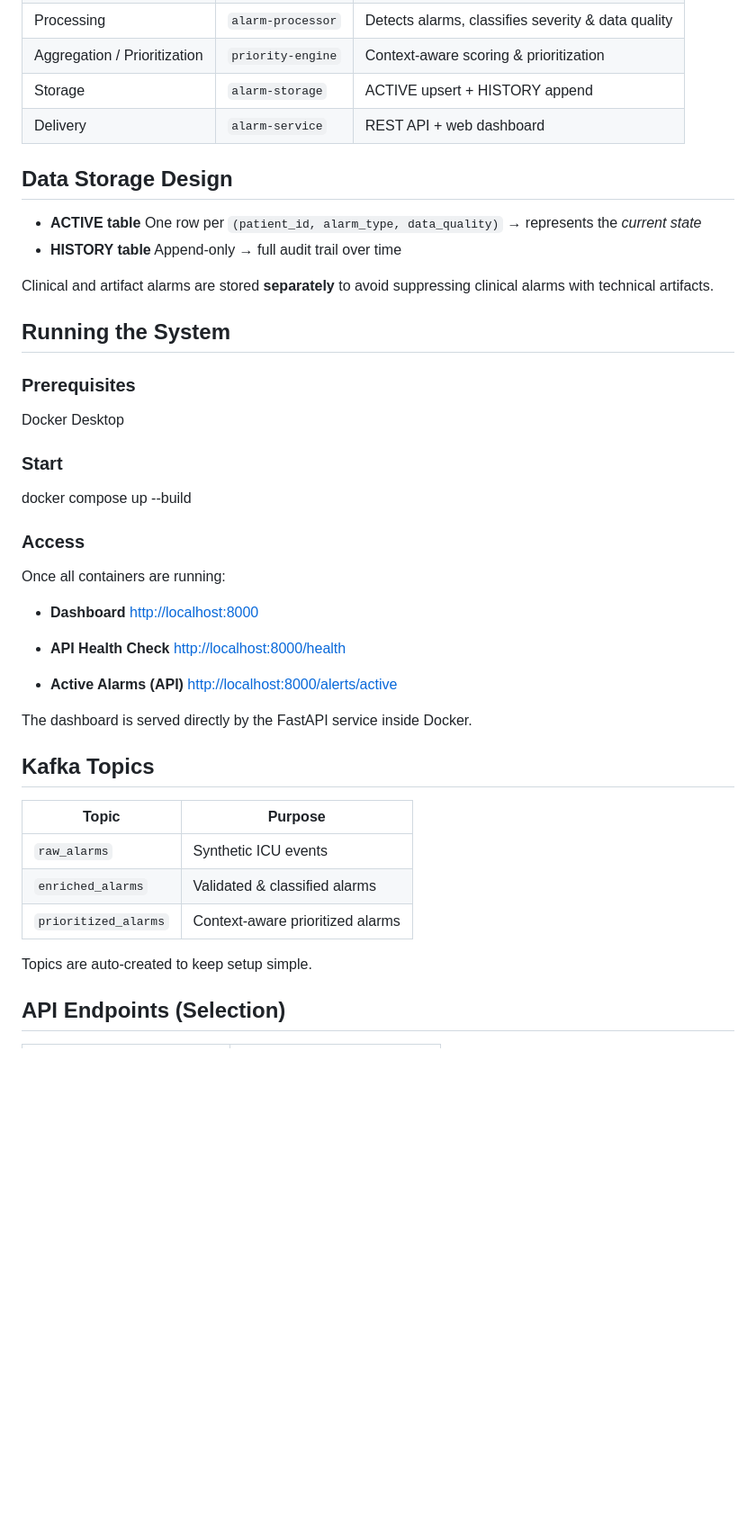
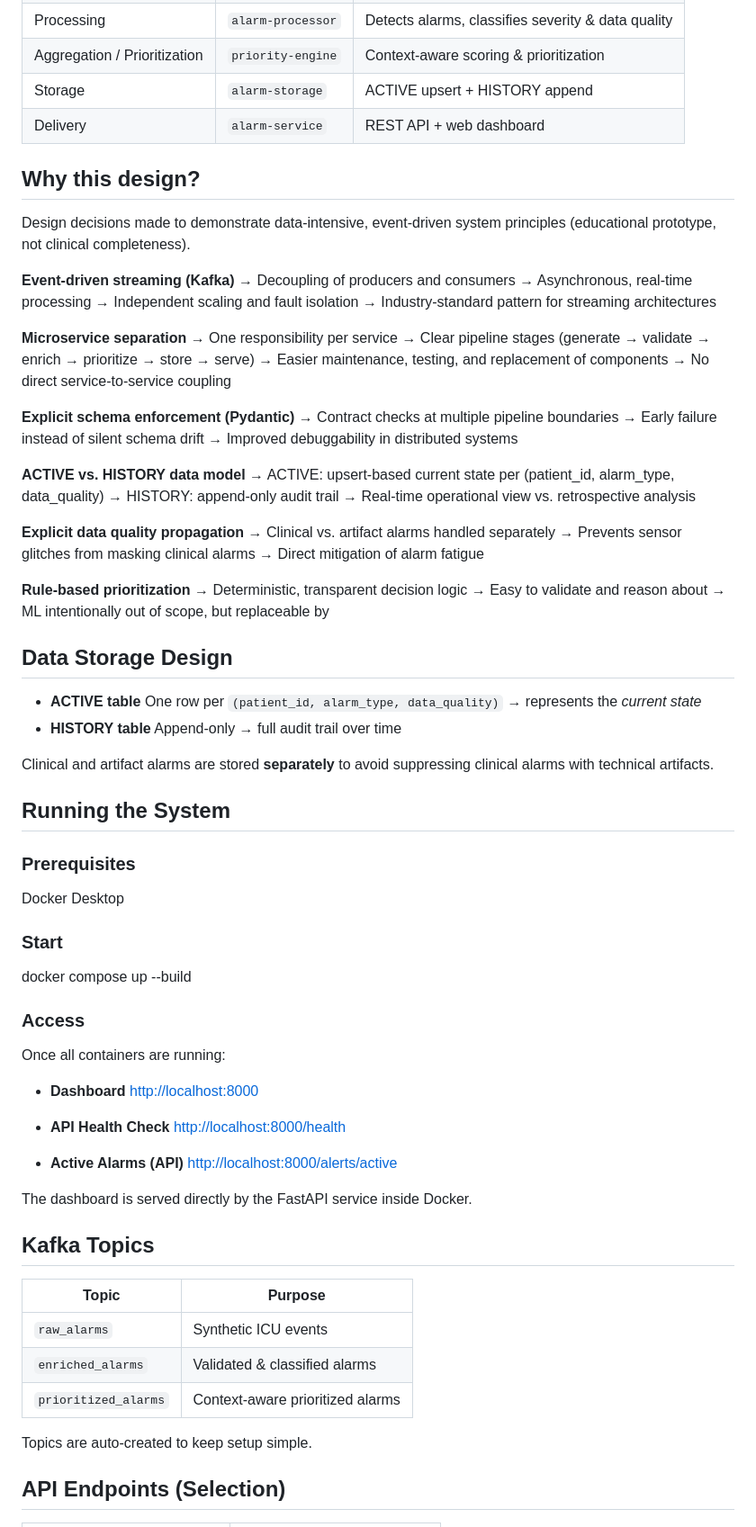
Before and after one commit to s4xkskwptq-gif/ICU-Alarm-System_Phase-2_Paula-Wenzel, a Markdown page: README.md, the part around one of its changes. Shown at 90% size. Drawn GitHub-style; blank space fills up the shorter version.

```diff
--- a/README.md
+++ b/README.md
@@ -48,6 +51,42 @@ Alarm Generator
 | Delivery                     | `alarm-service`                   | REST API + web dashboard                           |
 
 
+## Why this design?
+Design decisions made to demonstrate data-intensive, event-driven system principles (educational prototype,
+not clinical completeness).
+
+**Event-driven streaming (Kafka)**
+→ Decoupling of producers and consumers
+→ Asynchronous, real-time processing
+→ Independent scaling and fault isolation
+→ Industry-standard pattern for streaming architectures
+
+**Microservice separation**
+→ One responsibility per service
+→ Clear pipeline stages (generate → validate → enrich → prioritize → store → serve)
+→ Easier maintenance, testing, and replacement of components
+→ No direct service-to-service coupling
+
+**Explicit schema enforcement (Pydantic)**
+→ Contract checks at multiple pipeline boundaries
+→ Early failure instead of silent schema drift
+→ Improved debuggability in distributed systems
+
+**ACTIVE vs. HISTORY data model**
+→ ACTIVE: upsert-based current state per (patient_id, alarm_type, data_quality)
+→ HISTORY: append-only audit trail
+→ Real-time operational view vs. retrospective analysis
+
+**Explicit data quality propagation**
+→ Clinical vs. artifact alarms handled separately
+→ Prevents sensor glitches from masking clinical alarms
+→ Direct mitigation of alarm fatigue
+
+**Rule-based prioritization**
+→ Deterministic, transparent decision logic
+→ Easy to validate and reason about
+→ ML intentionally out of scope, but replaceable by
+
 
 ## Data Storage Design
 
@@ -59,7 +98,6 @@ Alarm Generator
 Clinical and artifact alarms are stored **separately** to avoid suppressing clinical alarms with technical artifacts.
 
 
-
 ## Running the System
 
 ### Prerequisites
@@ -69,7 +107,6 @@ Docker Desktop
 ### Start
 
 docker compose up --build
-
 
 ### Access
 
@@ -87,7 +124,6 @@ Once all containers are running:
 The dashboard is served directly by the FastAPI service inside Docker.
 
 
-
 ## Kafka Topics
 
 | Topic                | Purpose                          |
@@ -97,7 +133,6 @@ The dashboard is served directly by the FastAPI service inside Docker.
 | `prioritized_alarms` | Context-aware prioritized alarms |
 
 Topics are auto-created to keep setup simple.
-
 
 
 ## API Endpoints (Selection)
```
Also changed, not shown: other parts of README.md (+17 -6 lines).
